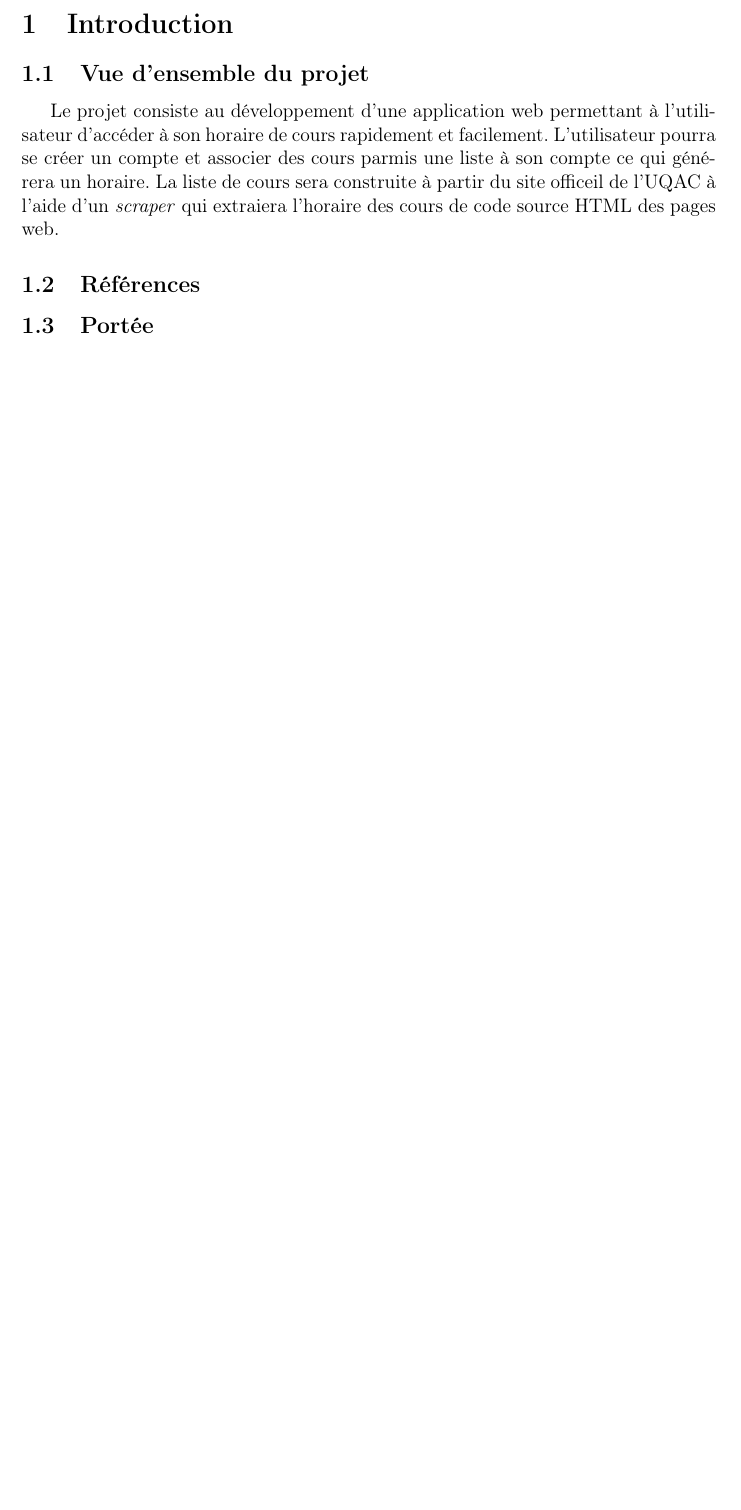
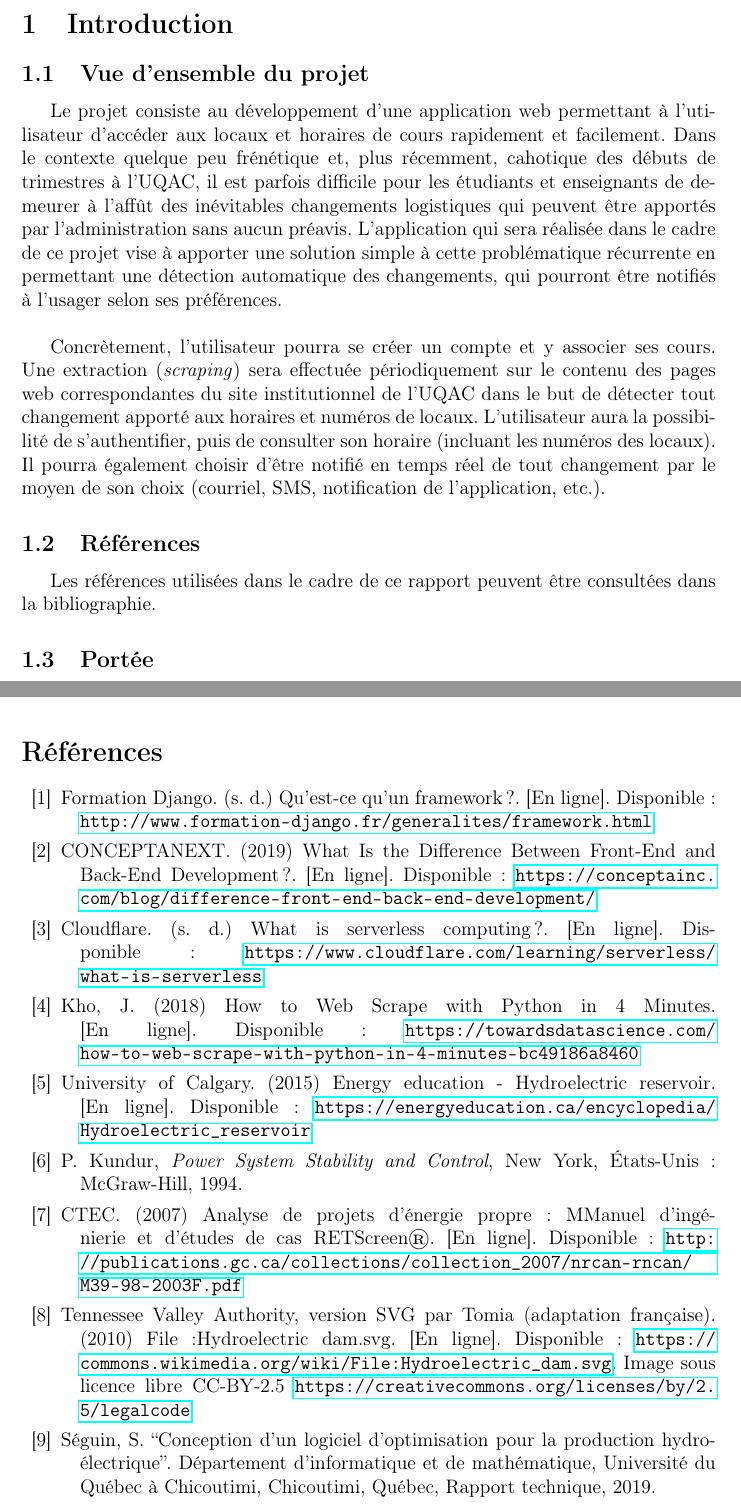
Before and after one commit to jlcyruqac-cours/projet-conception-schedule_web_scraper, a LaTeX document (docs/plan_projet.tex): part of page 4 of 7 before the commit and two parts of pages 4 and 8 of 8 after it, the two joined at a grey line, cut so that both start at the same text, the shorter picture padded with empty space. Compiled offline with pdfLaTeX.

Commit message:
Started to contribute on the docs!

```diff
--- a/docs/plan_projet.tex
+++ b/docs/plan_projet.tex
@@ -192,11 +194,11 @@ BCAPG & Bureau canadien d'agrément des programmes de génie \\ \hline
 
 \subsection{Vue d'ensemble du projet}
 Le projet consiste au développement d'une application web permettant à l'utilisateur d'accéder
-à son horaire de cours rapidement et facilement. L'utilisateur pourra se créer un compte et associer
-des cours parmis une liste à son compte ce qui générera un horaire. La liste de cours sera construite
-à partir du site officeil de l'UQAC à l'aide d'un \textit{scraper} qui extraiera l'horaire des cours
-de code source HTML des pages web.
+aux locaux et horaires de cours rapidement et facilement.  Dans le contexte quelque peu frénétique et, plus récemment, cahotique des débuts de trimestres à l'UQAC, il est parfois difficile pour les étudiants et enseignants de demeurer à l'affût des inévitables changements logistiques qui peuvent être apportés par l'administration sans aucun préavis.  L'application qui sera réalisée dans le cadre de ce projet vise à apporter une solution simple à cette problématique récurrente en permettant une détection automatique des changements, qui pourront être notifiés à l'usager selon ses préférences.  \\
+
+Concrètement, l'utilisateur pourra se créer un compte et y associer ses cours.  Une extraction (\textit{scraping}) sera effectuée périodiquement sur le contenu des pages web correspondantes du site institutionnel de l'UQAC dans le but de détecter tout changement apporté aux horaires et numéros de locaux.  L'utilisateur aura la possibilité de s'authentifier, puis de consulter son horaire (incluant les numéros des locaux).  Il pourra également choisir d'être notifié en temps réel de tout changement par le moyen de son choix (courriel, SMS, notification de l'application, etc.).
 
 \subsection{Références}
+Les références utilisées dans le cadre de ce rapport peuvent être consultées dans la bibliographie.
 
 \subsection{Portée}
@@ -289,5 +292,58 @@ afin d'héberger l'application.
 
 \subsubsection*{Méthodes de contention :}
 
+\newpage
+
+% bibliography
+\def\bibindent{1em}
+\begin{thebibliography}{99\kern\bibindent}
+\makeatletter
+\let\old@biblabel\@biblabel
+\def\@biblabel#1{\old@biblabel{#1}\kern\bibindent}
+\let\old@bibitem\bibitem
+\def\bibitem#1{\old@bibitem{#1}\leavevmode\kern-\bibindent}
+\makeatother
+
+
+    \bibitem{defFramework}
+    Formation Django. (s. d.) Qu'est-ce qu'un framework?. [En ligne].
+    Disponible: \url{http://www.formation-django.fr/generalites/framework.html}
+
+    \bibitem{defFrontBackEnd}
+    CONCEPTANEXT. (2019) What Is the Difference Between Front-End and Back-End Development?. [En ligne].
+    Disponible: \url{https://conceptainc.com/blog/difference-front-end-back-end-development/}
+
+    \bibitem{defServerless}
+    Cloudflare. (s. d.) What is serverless computing?. [En ligne]. Disponible:
+    \url{https://www.cloudflare.com/learning/serverless/what-is-serverless}
+
+    \bibitem{scraping}
+    Kho, J. (2018) How to Web Scrape with Python in 4 Minutes. [En ligne]. Disponible:
+    \url{https://towardsdatascience.com/how-to-web-scrape-with-python-in-4-minutes-bc49186a8460}
+
+    \bibitem{uCalgary}
+    University of Calgary. (2015) Energy education - Hydroelectric reservoir.
+    [En ligne]. Disponible: \url{https://energyeducation.ca/encyclopedia/
+    Hydroelectric_reservoir}
+
+    \bibitem{kundur}
+    P. Kundur, \textit{Power System Stability and Control}, New York, États-Unis
+    : McGraw-Hill, 1994.
+
+    \bibitem{hChute}
+    CTEC. (2007) Analyse de projets d'énergie propre: MManuel d'ingénierie et d'études de cas RETScreen®.
+    [En ligne]. Disponible: \url{http://publications.gc.ca/collections/collection_2007/nrcan-rncan/M39-98-2003F.pdf}
+
+    \bibitem{barrage}
+    Tennessee Valley Authority, version SVG par Tomia (adaptation française).
+    (2010) File:Hydroelectric dam.svg. [En ligne]. Disponible: \url{https://
+    commons.wikimedia.org/wiki/File:Hydroelectric_dam.svg}. Image sous licence
+    libre CC-BY-2.5 \url{https://creativecommons.org/licenses/by/2.5/legalcode}
+
+    \bibitem{sSeguinLogiOptim}
+    Séguin, S. “Conception d'un logiciel d'optimisation pour la production
+    hydroélectrique”. Département d’informatique et de mathématique, Université
+    du Québec à Chicoutimi, Chicoutimi, Québec, Rapport technique, 2019.
+\end{thebibliography}
 
 \end{document}
```
Also changed, not shown: docs/plan_projet.pdf, docs/plan_projet.tex (19 more changed lines), 1 other file.
